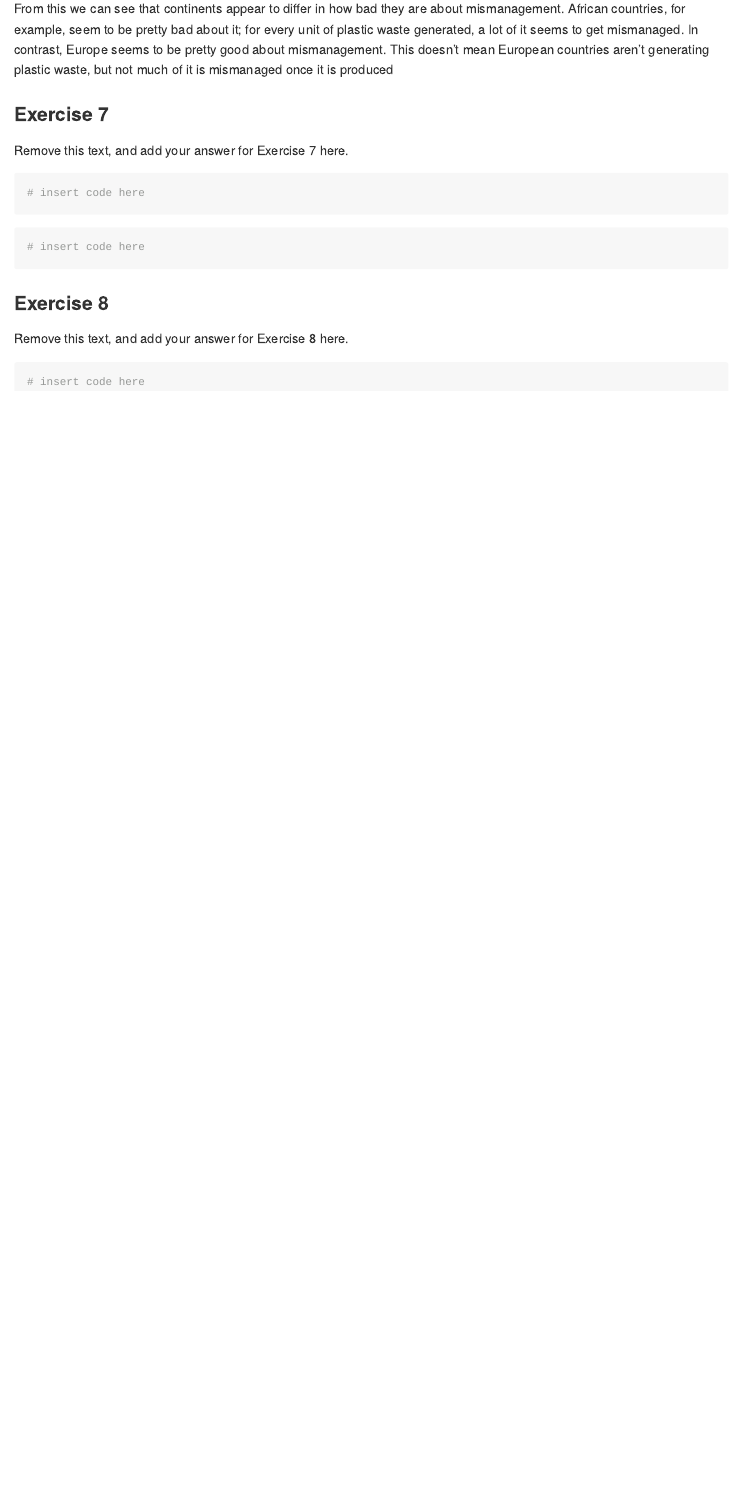
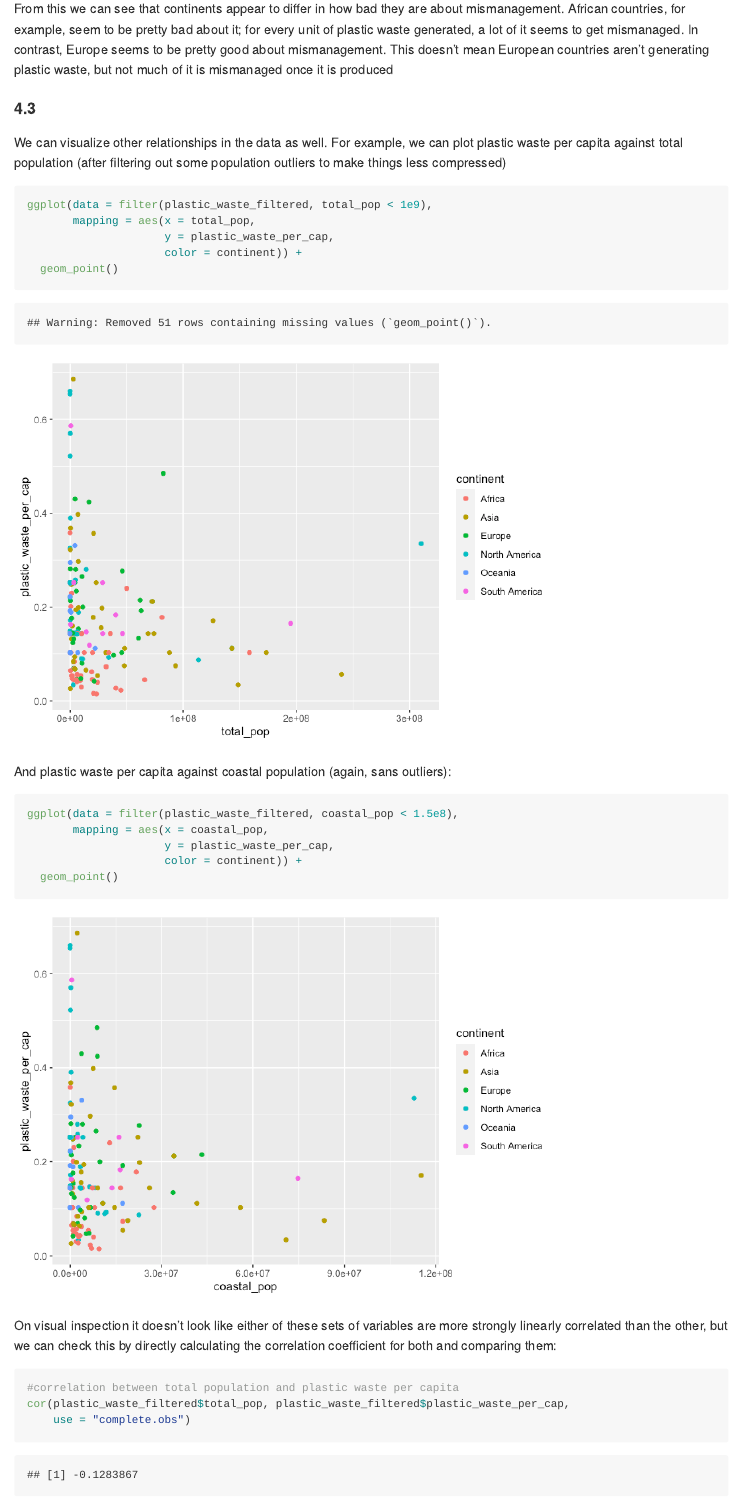
Before and after one commit to lindseyawilson/Lab-02, an R Markdown document (lab-02.Rmd): the page in a window 1100 px wide, from 6290 px down. The pictures show the output file lab-02.md that the author committed with the source, drawn offline in the style of GitHub; long lines of code are wrapped.

Commit message:
Finished Ex. 4.3

````diff
--- a/lab-02.Rmd
+++ b/lab-02.Rmd
@@ -131,14 +130,32 @@ African countries, for example, seem to be pretty bad about it; for every unit o
 In contrast, Europe seems to be pretty good about mismanagement.
 This doesn't mean European countries aren't generating plastic waste, but not much of it is mismanaged once it is produced
 
-### Exercise 7
+#### 4.3
 
-Remove this text, and add your answer for Exercise 7 here.
+We can visualize other relationships in the data as well.
+For example, we can plot plastic waste per capita against total population (after filtering out some population outliers to make things less compressed)
 
 ```{r plastic-waste-population-total}
-# insert code here
+ggplot(data = filter(plastic_waste_filtered, total_pop < 1e9),
+       mapping = aes(x = total_pop,
+                     y = plastic_waste_per_cap,
+                     color = continent)) +
+  geom_point()
 ```
 
+And plastic waste per capita against coastal population (again, sans outliers):
+
 ```{r plastic-waste-population-coastal}
-# insert code here
+ggplot(data = filter(plastic_waste_filtered, coastal_pop < 1.5e8),
+       mapping = aes(x = coastal_pop,
+                     y = plastic_waste_per_cap,
+                     color = continent)) +
+  geom_point()
 ```
+
+On visual inspection it doesn't look like either of these sets of variables are more strongly linearly correlated than the other, but we can check this by directly calculating the correlation coefficient for both and comparing them:
+
+```{r population-correlations}
+#correlation between total population and plastic waste per capita
+cor(plastic_waste_filtered$total_pop, plastic_waste_filtered$plastic_waste_per_cap,
+    use = "complete.obs")
````
Also changed, not shown: lab-02.md, lab-02_files/figure-gfm/plastic-waste-population-coastal-1.png (added), lab-02_files/figure-gfm/plastic-waste-population-total-1.png (added), lab-02.Rmd (16 more changed lines).
